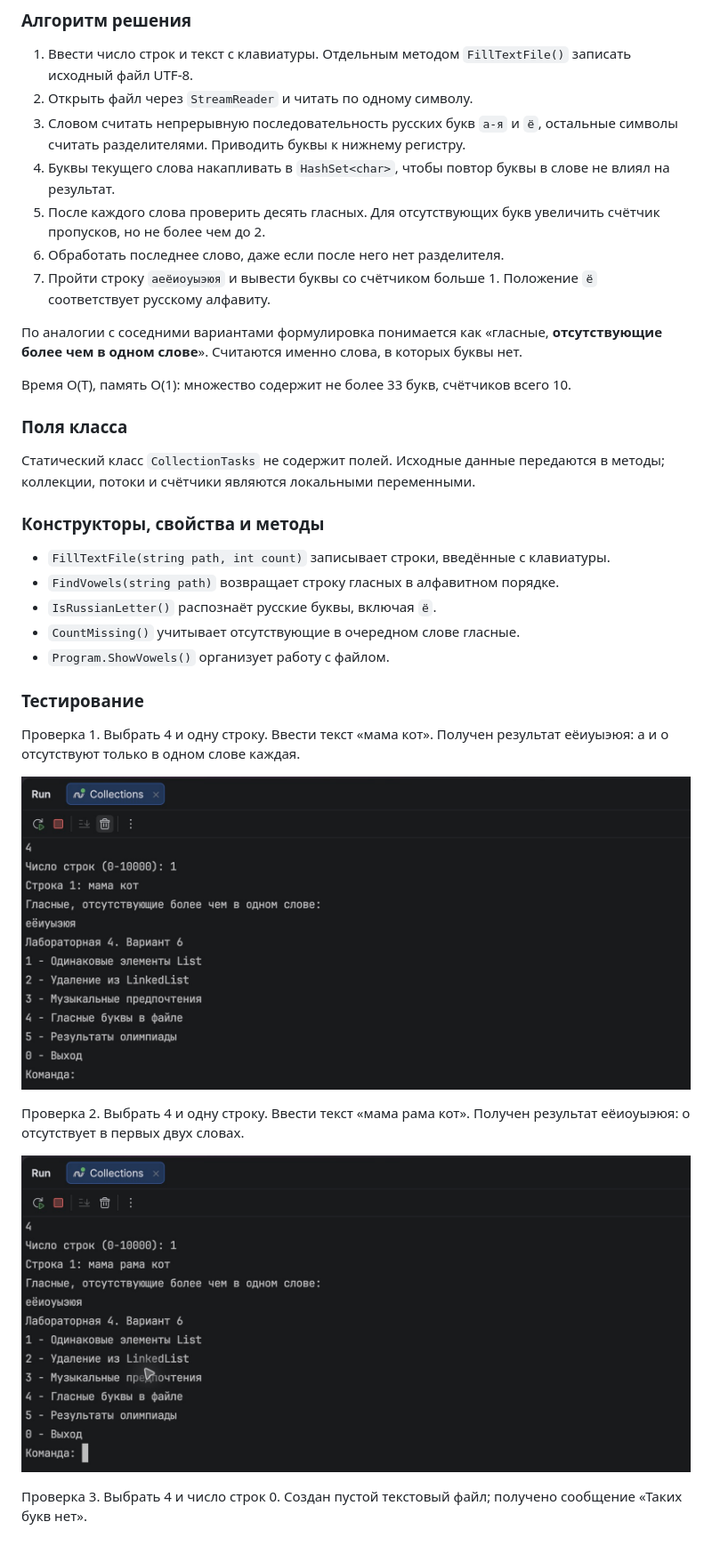
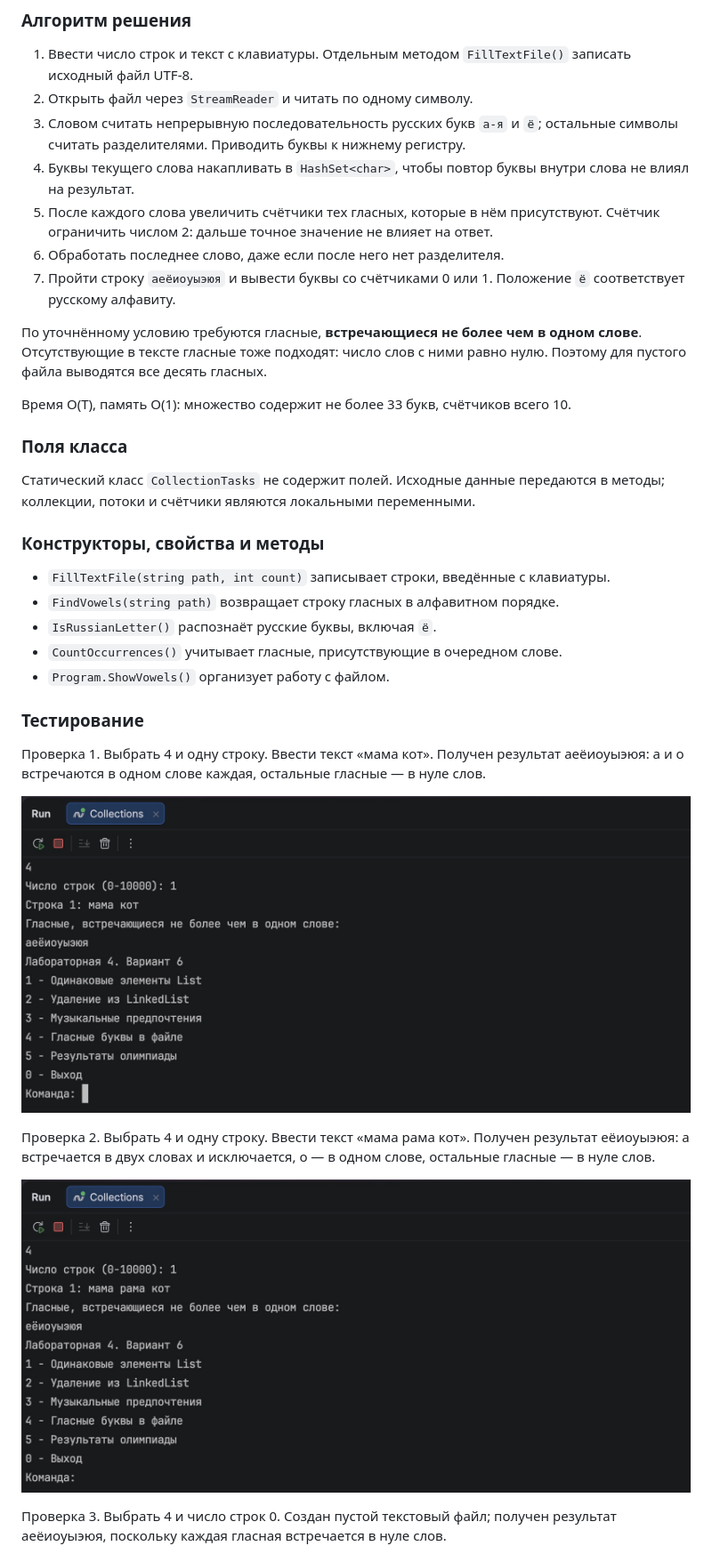
Before and after one commit to Quiniful/lab4_csharp, a Markdown page: README.md, the part around one of its changes. Shown at 89% size. Drawn GitHub-style; pictures changed too: screenshots/task-4-check-1.png, screenshots/task-4-check-2.png.

```diff
--- a/README.md
+++ b/README.md
@@ -155,13 +153,13 @@
 
 1. Ввести число строк и текст с клавиатуры. Отдельным методом `FillTextFile()` записать исходный файл UTF-8.
 2. Открыть файл через `StreamReader` и читать по одному символу.
-3. Словом считать непрерывную последовательность русских букв `а-я` и `ё`, остальные символы считать разделителями. Приводить буквы к нижнему регистру.
-4. Буквы текущего слова накапливать в `HashSet<char>`, чтобы повтор буквы в слове не влиял на результат.
-5. После каждого слова проверить десять гласных. Для отсутствующих букв увеличить счётчик пропусков, но не более чем до 2.
+3. Словом считать непрерывную последовательность русских букв `а-я` и `ё`; остальные символы считать разделителями. Приводить буквы к нижнему регистру.
+4. Буквы текущего слова накапливать в `HashSet<char>`, чтобы повтор буквы внутри слова не влиял на результат.
+5. После каждого слова увеличить счётчики тех гласных, которые в нём присутствуют. Счётчик ограничить числом 2: дальше точное значение не влияет на ответ.
 6. Обработать последнее слово, даже если после него нет разделителя.
-7. Пройти строку `аеёиоуыэюя` и вывести буквы со счётчиком больше 1. Положение `ё` соответствует русскому алфавиту.
+7. Пройти строку `аеёиоуыэюя` и вывести буквы со счётчиками 0 или 1. Положение `ё` соответствует русскому алфавиту.
 
-По аналогии с соседними вариантами формулировка понимается как «гласные, **отсутствующие более чем в одном слове**». Считаются именно слова, в которых буквы нет.
+По уточнённому условию требуются гласные, **встречающиеся не более чем в одном слове**. Отсутствующие в тексте гласные тоже подходят: число слов с ними равно нулю. Поэтому для пустого файла выводятся все десять гласных.
 
 Время O(T), память O(1): множество содержит не более 33 букв, счётчиков всего 10.
 
@@ -174,20 +172,20 @@
 - `FillTextFile(string path, int count)` записывает строки, введённые с клавиатуры.
 - `FindVowels(string path)` возвращает строку гласных в алфавитном порядке.
 - `IsRussianLetter()` распознаёт русские буквы, включая `ё`.
-- `CountMissing()` учитывает отсутствующие в очередном слове гласные.
+- `CountOccurrences()` учитывает гласные, присутствующие в очередном слове.
 - `Program.ShowVowels()` организует работу с файлом.
 
 ### Тестирование
 
-Проверка 1. Выбрать 4 и одну строку. Ввести текст «мама кот». Получен результат еёиуыэюя: а и о отсутствуют только в одном слове каждая.
+Проверка 1. Выбрать 4 и одну строку. Ввести текст «мама кот». Получен результат аеёиоуыэюя: а и о встречаются в одном слове каждая, остальные гласные — в нуле слов.
 
 ![Задание 4, проверка 1 — интерфейс программы в Rider](screenshots/task-4-check-1.png)
 
-Проверка 2. Выбрать 4 и одну строку. Ввести текст «мама рама кот». Получен результат еёиоуыэюя: о отсутствует в первых двух словах.
+Проверка 2. Выбрать 4 и одну строку. Ввести текст «мама рама кот». Получен результат еёиоуыэюя: а встречается в двух словах и исключается, о — в одном слове, остальные гласные — в нуле слов.
 
 ![Задание 4, проверка 2 — интерфейс программы в Rider](screenshots/task-4-check-2.png)
 
-Проверка 3. Выбрать 4 и число строк 0. Создан пустой текстовый файл; получено сообщение «Таких букв нет».
+Проверка 3. Выбрать 4 и число строк 0. Создан пустой текстовый файл; получен результат аеёиоуыэюя, поскольку каждая гласная встречается в нуле слов.
 
 ![Задание 4, проверка 3 — интерфейс программы в Rider](screenshots/task-4-check-3.png)
 
```
Also changed, not shown: other parts of README.md (+6 -23 lines), screenshots/task-4-check-3.png, screenshots/task-4.png, screenshots/task-5-check-4.png, 4 other files.
